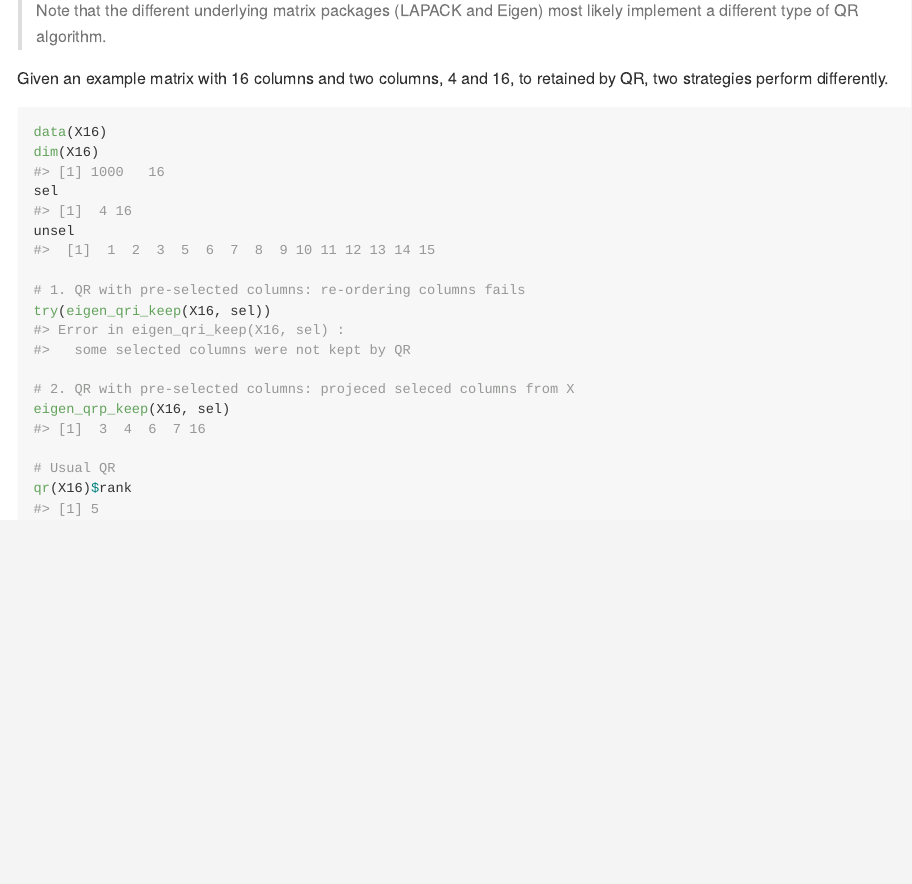
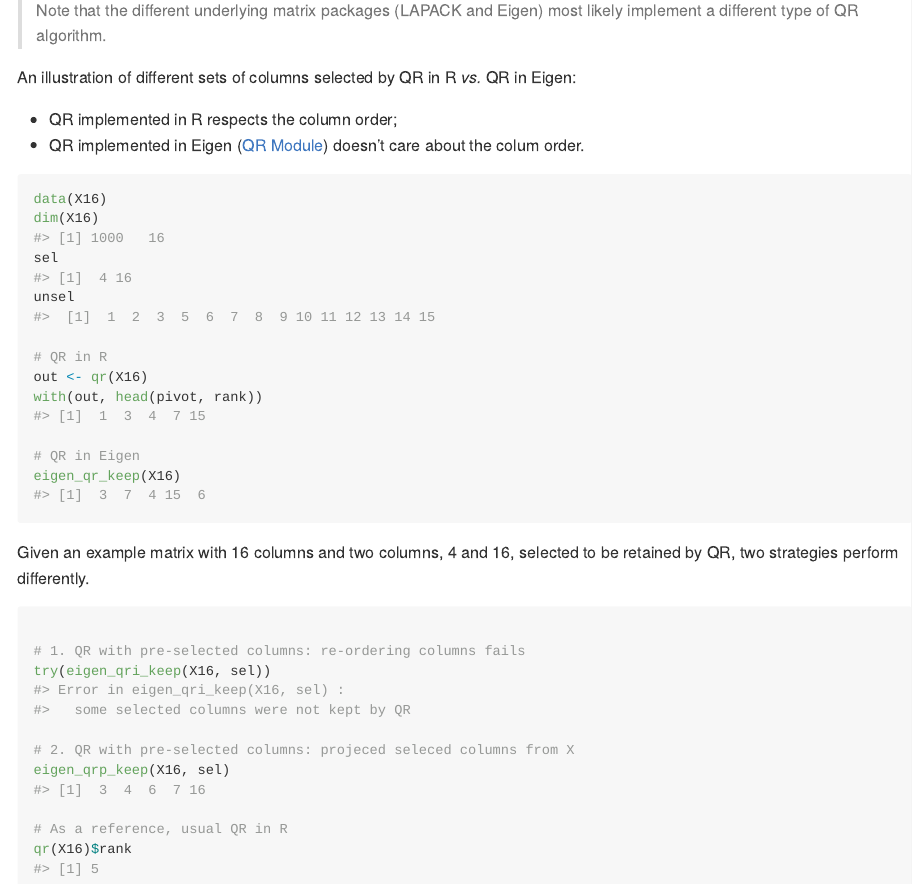
Before and after one commit to variani/RcppStatGen, an R Markdown document (README.Rmd): the page in a window 1100 px wide, from 2690 px down before the commit and from 2680 px down after it, so that both start at the same text. The pictures show the output file README.md that the author committed with the source, drawn offline in the style of GitHub.

Commit message:
readme: qr

````diff
--- a/README.Rmd
+++ b/README.Rmd
@@ -108,14 +108,31 @@ rm(X)
 
 > Note that the different underlying matrix packages (LAPACK and Eigen) most likely implement a different type of QR algorithm.
 
-Given an example matrix with 16 columns and two columns, 4 and 16, to retained by QR,
-two strategies perform differently.
+An illustration of different sets of columns selected by QR in R _vs._ QR in Eigen:
 
-```{r qr}
+- QR implemented in R respects the column order;
+- QR implemented in Eigen ([QR Module](https://eigen.tuxfamily.org/dox/group__QR__Module.html))
+  doesn't care about the colum order.
+
+```{r qr_sel}
 data(X16)
 dim(X16)
 sel
 unsel
+
+# QR in R
+out <- qr(X16)
+with(out, head(pivot, rank))
+
+# QR in Eigen
+eigen_qr_keep(X16)
+```
+
+Given an example matrix with 16 columns and two columns, 4 and 16,
+selected to be retained by QR,
+two strategies perform differently.
+
+```{r qr}
 
 # 1. QR with pre-selected columns: re-ordering columns fails
 try(eigen_qri_keep(X16, sel))
@@ -123,6 +140,6 @@ try(eigen_qri_keep(X16, sel))
 # 2. QR with pre-selected columns: projeced seleced columns from X
 eigen_qrp_keep(X16, sel)
 
-# Usual QR
+# As a reference, usual QR in R
 qr(X16)$rank
 ```
````
Also changed, not shown: README.md.
